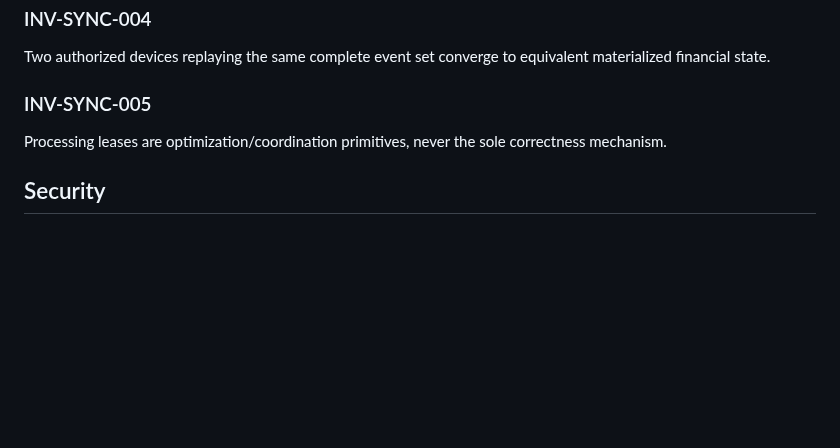
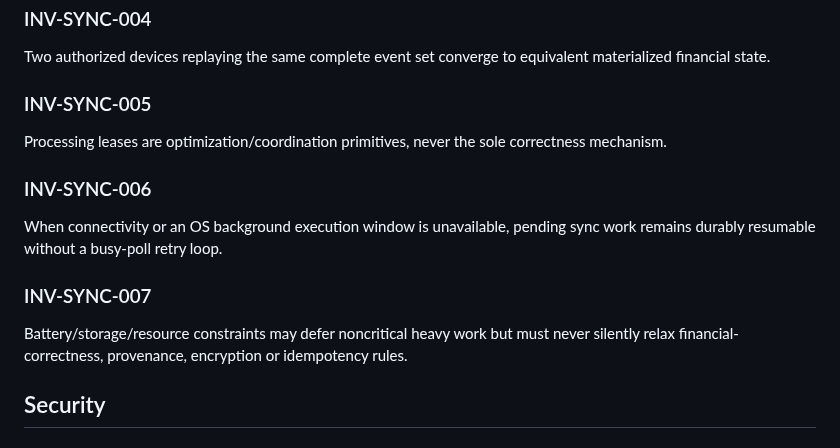
Before and after one commit to Em3rc0d/FinanceSensor, a Markdown page: mk0/05-data-model/INVARIANTS.md, the part around the change. Rendered like a GitHub page; blank space fills up the shorter version.

Commit message:
data: add parasympathetic sync invariants

```diff
--- a/mk0/05-data-model/INVARIANTS.md
+++ b/mk0/05-data-model/INVARIANTS.md
@@ -104,6 +104,12 @@ Two authorized devices replaying the same complete event set converge to equival
 ### INV-SYNC-005
 Processing leases are optimization/coordination primitives, never the sole correctness mechanism.
 
+### INV-SYNC-006
+When connectivity or an OS background execution window is unavailable, pending sync work remains durably resumable without a busy-poll retry loop.
+
+### INV-SYNC-007
+Battery/storage/resource constraints may defer noncritical heavy work but must never silently relax financial-correctness, provenance, encryption or idempotency rules.
+
 ## Security
 
 ### INV-SEC-001
```
